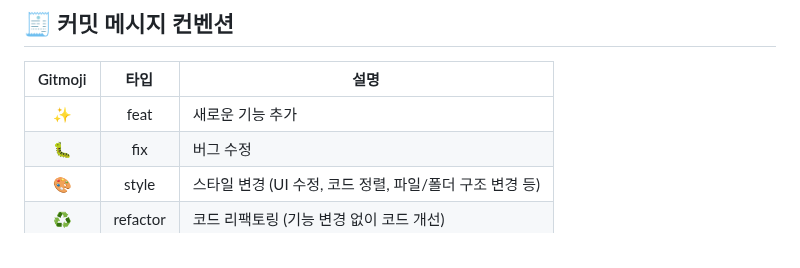
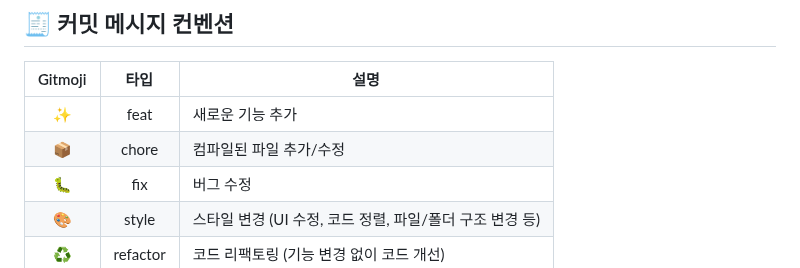
Before and after one commit to Jihyun0522/panda-market, a Markdown page: README.md, the part around the change. Rendered like a GitHub page.

Commit message:
📝 Docs: README.md 커밋 메시지 컨벤션 추가

```diff
--- a/README.md
+++ b/README.md
@@ -26,6 +26,7 @@
 | Gitmoji | 타입     | 설명 |
 |:-------:|:--------:|------|
 | ✨     | feat     | 새로운 기능 추가 |
+| 📦️     | chore    | 컴파일된 파일 추가/수정 |
 | 🐛     | fix      | 버그 수정 |
 | 🎨     | style    | 스타일 변경 (UI 수정, 코드 정렬, 파일/폴더 구조 변경 등) |
 | ♻️     | refactor | 코드 리팩토링 (기능 변경 없이 코드 개선) |
```
